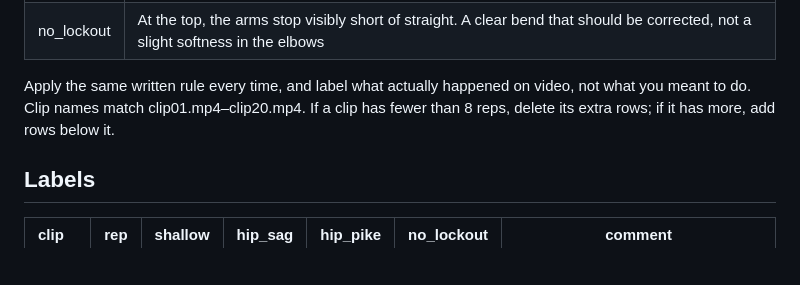
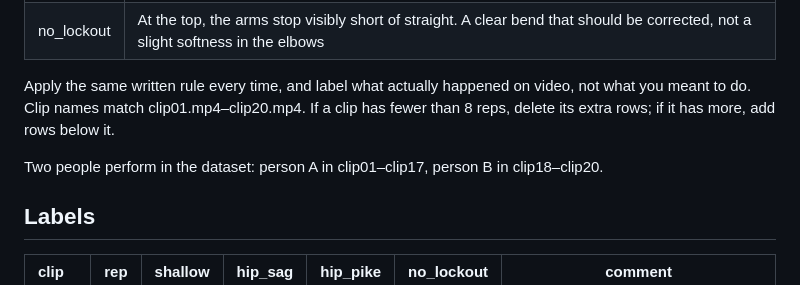
Before and after one commit to TalGvili/form-coach, a Markdown page: data/labeling_sheet.md, the part around the change. Drawn GitHub-style; blank space fills up the shorter version.

```diff
--- a/data/labeling_sheet.md
+++ b/data/labeling_sheet.md
@@ -14,6 +14,8 @@ One row per rep: 20 clips x 8 reps \= 160 rows. Every flag starts at 0 — chang
 | no\_lockout | At the top, the arms stop visibly short of straight. A clear bend that should be corrected, not a slight softness in the elbows |
 
 Apply the same written rule every time, and label what actually happened on video, not what you meant to do. Clip names match clip01.mp4–clip20.mp4. If a clip has fewer than 8 reps, delete its extra rows; if it has more, add rows below it.
+
+Two people perform in the dataset: person A in clip01–clip17, person B in clip18–clip20.
 
 ## **Labels**
 
```
Also changed, not shown: README.md (+10 -6 lines).
